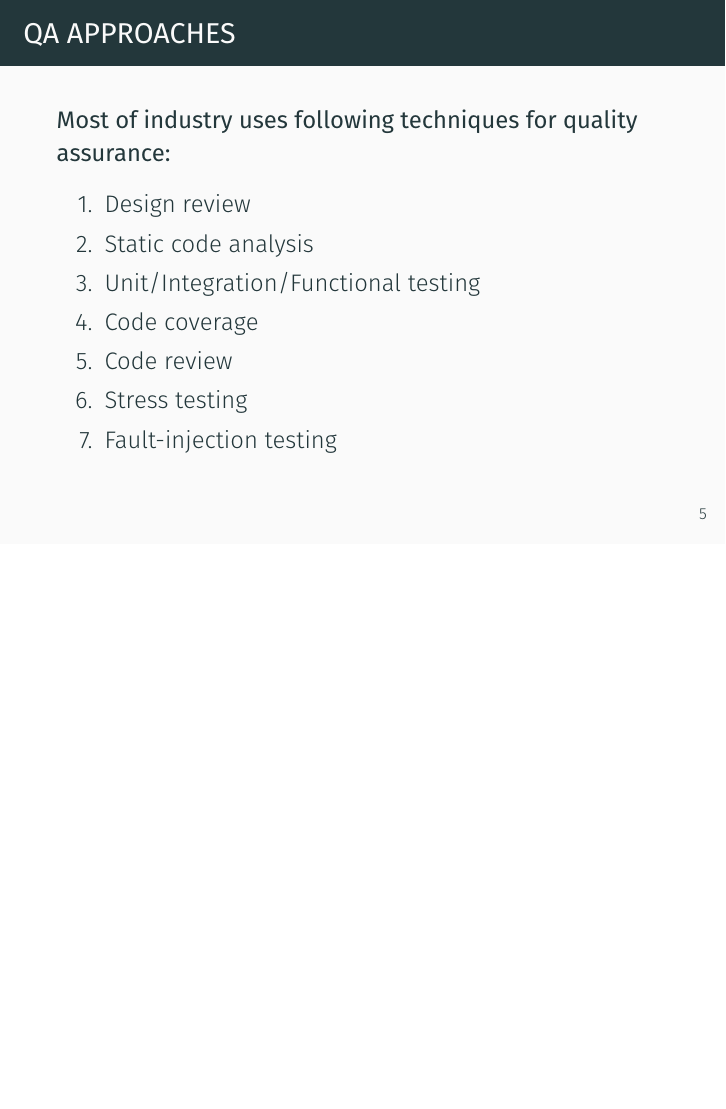
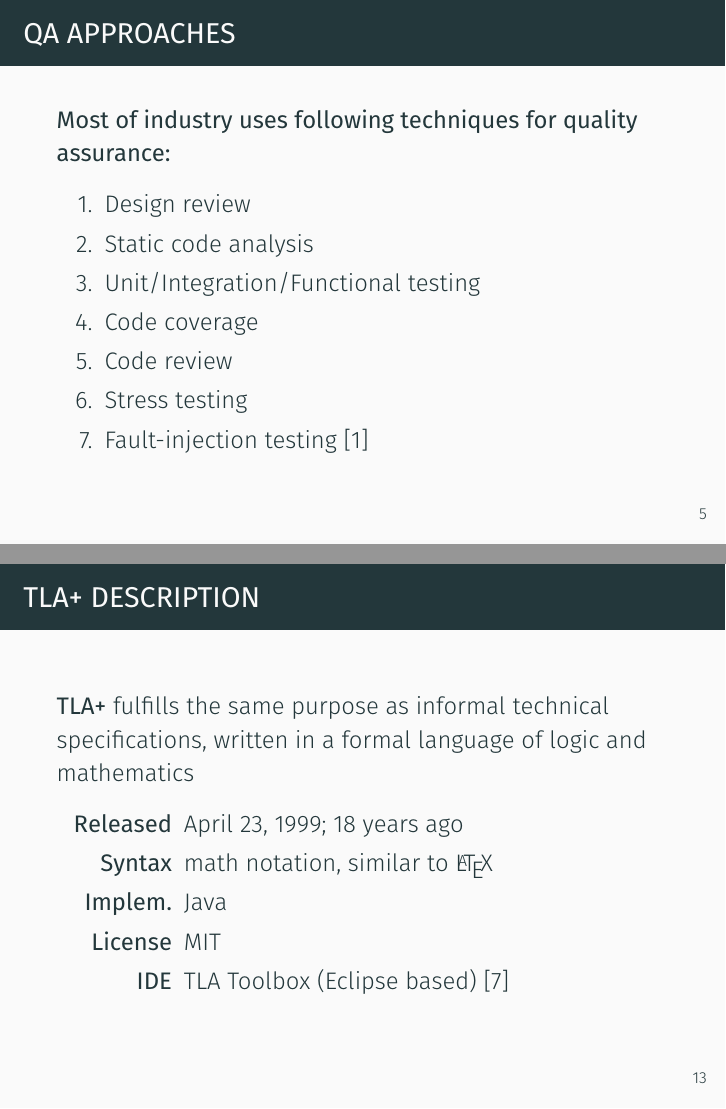
Before and after one commit to jettify/pyconua2018, LaTeX slides (slides.tex): page 7 of 48 before the commit and pages 7 and 16 of 49 after it, the two joined at a grey line, the shorter picture padded with empty space. Compiled offline with XeLaTeX.

Commit message:
more links

```diff
--- a/slides.tex
+++ b/slides.tex
@@ -93,7 +93,7 @@
           \item Code coverage
           \item Code review
           \item Stress testing
-          \item Fault-injection testing
+          \item Fault-injection testing \cite{principlesofchaos}
       \end{enumerate}
   \end{frame}
 % --------------------------------------------------------------------------- %
@@ -167,15 +167,27 @@
   \begin{frame}{TLA+ industry usage: Opens source}
       Number open source projects use TLA+ to verify complex algorithms:
     \begin{itemize}
-        \item **Elastic** -- data replication protocol~\cite{elastic2017}
-        \item **Mongodb** -- data replication protocol~\cite{mongo2016}
-        \item **Hadoop/YARN** -- registry of long lived processes~\cite{hadoop2017}
+        \item \textbf{Elastic} -- data replication protocol~\cite{elastic2017}
+        \item \textbf{Mongodb} -- data replication protocol~\cite{mongo2016}
+        \item \textbf{Hadoop/YARN} -- registry of long lived processes~\cite{hadoop2017}
     \end{itemize}
     \begin{center}
         \includegraphics[scale=0.1]{figures/mongo}
         \includegraphics[scale=0.12]{figures/elastic}
         \includegraphics[scale=0.14]{figures/hadoop}
     \end{center}
+  \end{frame}
+% --------------------------------------------------------------------------- %
+  \begin{frame}{TLA+ Description}
+      \textbf{TLA+} fulfills the same purpose as informal technical
+      specifications, written in a formal language of logic and mathematics
+      \begin{description}[align=right]
+        \item [Released] April 23, 1999; 18 years ago
+        \item [Syntax] math notation, similar to \LaTeX
+        \item [Implem.] Java
+        \item [License] MIT
+        \item [IDE] TLA Toolbox (Eclipse based) \cite{azurewebsites}
+      \end{description}
   \end{frame}
 % --------------------------------------------------------------------------- %
   \section{TLA+ Basics}
```
Also changed, not shown: references.bib (+16 -0 lines).
